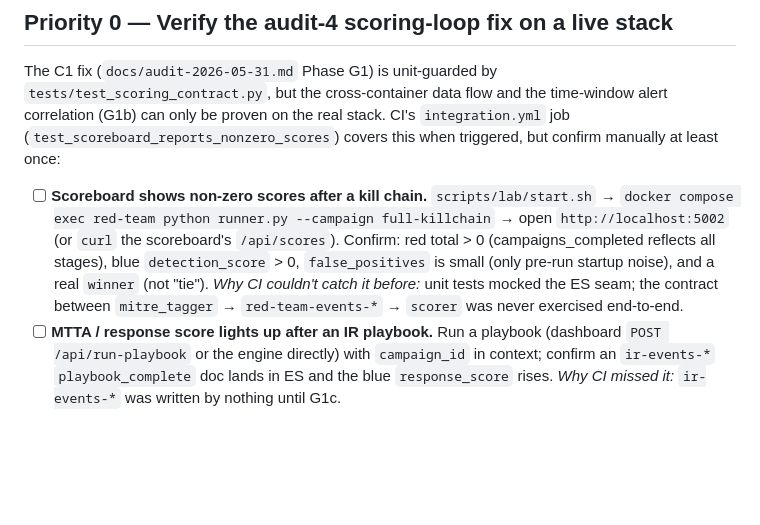
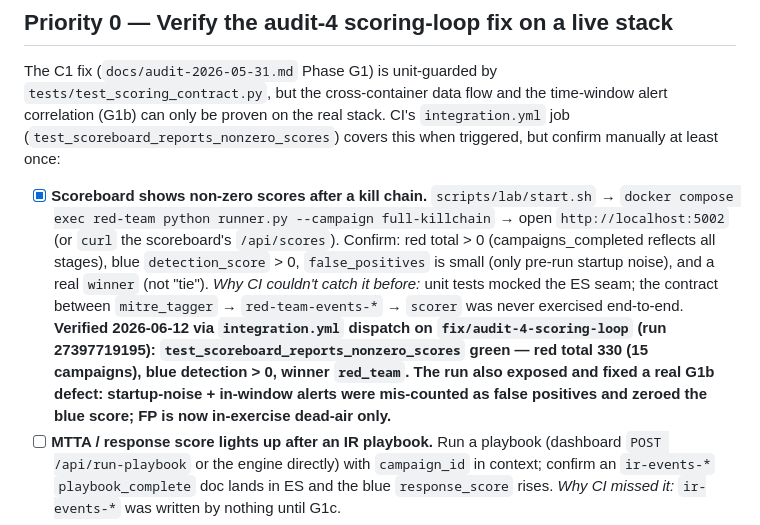
Before and after one commit to voltron-1/Adversary-in-a-box, a Markdown page: docs/TESTING_TODO.md, the part around the change. Drawn GitHub-style; blank space fills up the shorter version.

Commit message:
test(audit-4): record G1e live-stack verification (run 27397719195)
Checked off the P0 scoreboard-non-zero-scores item: integration.yml on
fix/audit-4-scoring-loop is green, with red 330 / blue detection > 0 /
winner red_team. Note the run drove the G1b false-positive fix.

Co-Authored-By: Claude Opus 4.8 (1M context) <noreply@anthropic.com>

```diff
--- a/docs/TESTING_TODO.md
+++ b/docs/TESTING_TODO.md
@@ -16,7 +16,7 @@ the time-window alert correlation (G1b) can only be proven on the real
 stack. CI's `integration.yml` job (`test_scoreboard_reports_nonzero_scores`)
 covers this when triggered, but confirm manually at least once:
 
-- [ ] **Scoreboard shows non-zero scores after a kill chain.**
+- [x] **Scoreboard shows non-zero scores after a kill chain.**
       `scripts/lab/start.sh` → `docker compose exec red-team python
       runner.py --campaign full-killchain` → open `http://localhost:5002`
       (or `curl` the scoreboard's `/api/scores`). Confirm: red total > 0
@@ -25,6 +25,13 @@ covers this when triggered, but confirm manually at least once:
       real `winner` (not "tie"). *Why CI couldn't catch it before:* unit
       tests mocked the ES seam; the contract between `mitre_tagger` →
       `red-team-events-*` → `scorer` was never exercised end-to-end.
+      **Verified 2026-06-12 via `integration.yml` dispatch on
+      `fix/audit-4-scoring-loop` (run 27397719195):
+      `test_scoreboard_reports_nonzero_scores` green — red total 330
+      (15 campaigns), blue detection > 0, winner `red_team`. The run also
+      exposed and fixed a real G1b defect: startup-noise + in-window
+      alerts were mis-counted as false positives and zeroed the blue
+      score; FP is now in-exercise dead-air only.**
 - [ ] **MTTA / response score lights up after an IR playbook.** Run a
       playbook (dashboard `POST /api/run-playbook` or the engine
       directly) with `campaign_id` in context; confirm an `ir-events-*`
```
